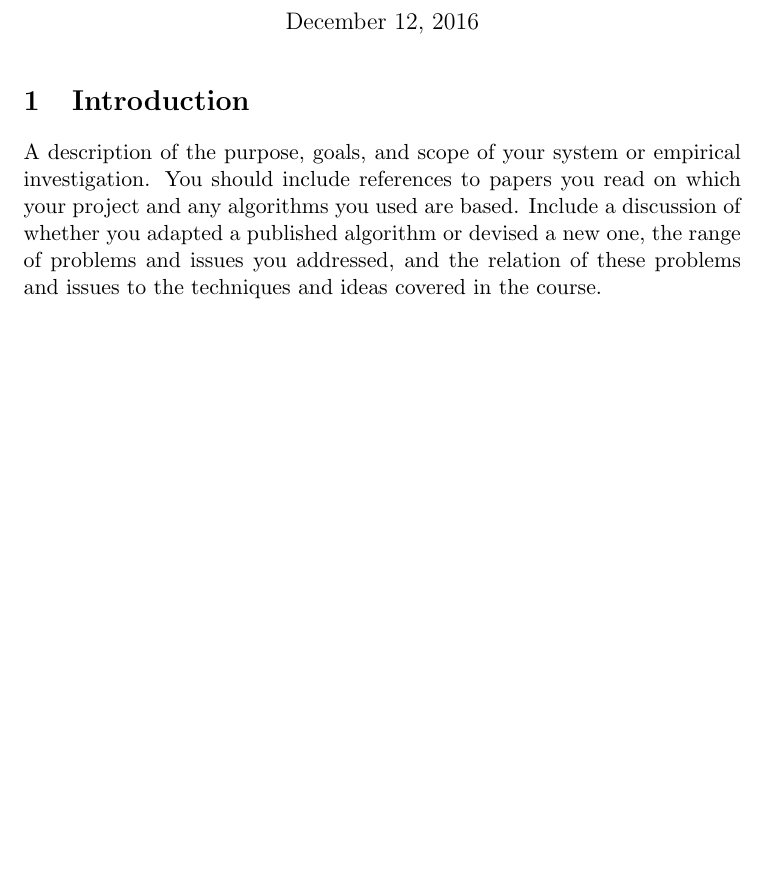
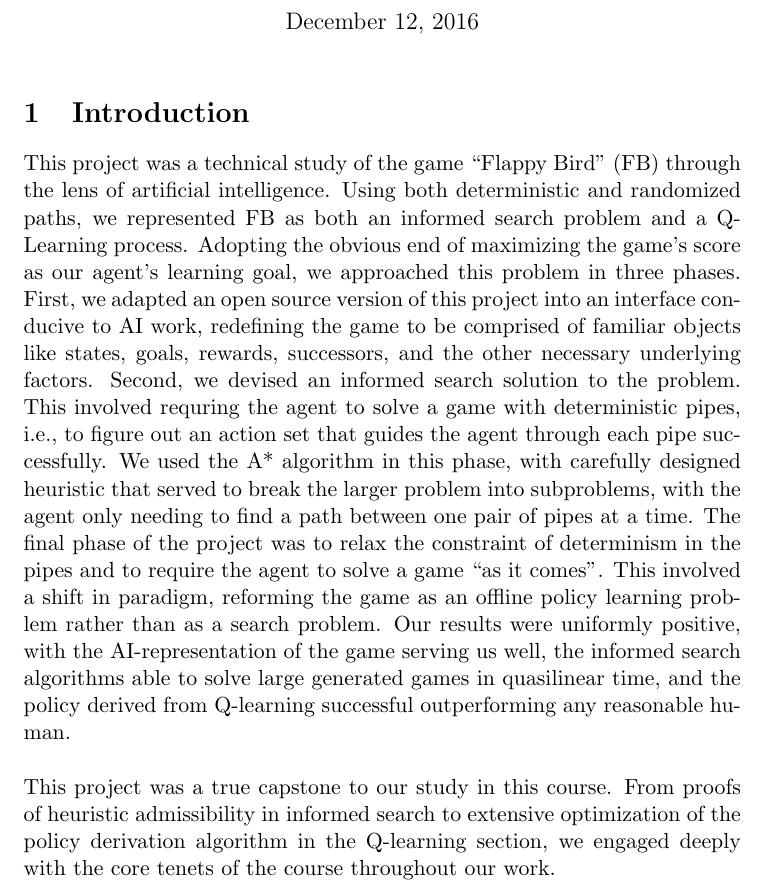
Before and after one commit to josephwandile/flaippy-bird, a LaTeX document (writeup.tex): part of page 1 of 2 before the commit and part of page 1 of 3 after it, cut so that both start at the same text, the shorter picture padded with empty space. Compiled offline with pdfLaTeX; a LaTeX package or settings file that is missing is left out.

Commit message:
finished intro

```diff
--- a/writeup.tex
+++ b/writeup.tex
@@ -8,13 +8,39 @@
 
 \section{Introduction}
 
-A description of the purpose, goals, and scope of your system or
-empirical investigation.  You should include references to papers you
-read on which your project and any algorithms you used are
-based. Include a discussion of whether you adapted a published
-algorithm or devised a new one, the range of problems and issues you
-addressed, and the relation of these problems and issues to the
-techniques and ideas covered in the course.
+% A description of the purpose, goals, and scope of your system or
+% empirical investigation.  You should include references to papers you
+% read on which your project and any algorithms you used are
+% based. Include a discussion of whether you adapted a published
+% algorithm or devised a new one, the range of problems and issues you
+% addressed, and the relation of these problems and issues to the
+% techniques and ideas covered in the course.
+
+This project was a technical study of the game ``Flappy Bird'' (FB) through the lens
+of artificial intelligence. Using both deterministic and randomized paths,
+we represented FB as both an informed search problem and a Q-Learning process.
+Adopting the obvious end of maximizing the game's score as our agent's learning goal,
+we approached this problem in three phases. First, we adapted an open source version
+of this project into an interface conducive to AI work, redefining the game to be
+comprised of familiar objects like states, goals, rewards, successors, and the other
+necessary underlying factors. Second, we devised an informed search solution to the problem.
+This involved requring the agent to solve a game with deterministic pipes, i.e.,
+to figure out an action set that guides the agent through each pipe successfully.
+We used the A* algorithm in this phase, with carefully designed heuristic that
+served to break the larger problem into subproblems, with the agent only needing
+to find a path between one pair of pipes at a time. The final phase of the project
+was to relax the constraint of determinism in the pipes and to require the agent
+to solve a game ``as it comes''. This involved a shift in paradigm, reforming
+the game as an offline policy learning problem rather than as a search problem.
+Our results were uniformly positive, with the AI-representation of the game serving
+us well, the informed search algorithms able to solve large generated games in
+quasilinear time, and the policy derived from Q-learning successful outperforming
+any reasonable human.\\\\
+This project was a true capstone to our study in this course. From proofs of
+heuristic admissibility in informed search to extensive optimization of the policy
+derivation algorithm in the Q-learning section, we engaged deeply with the core
+tenets of the course throughout our work.
+
 
 \section{Background and Related Work}
 
```
